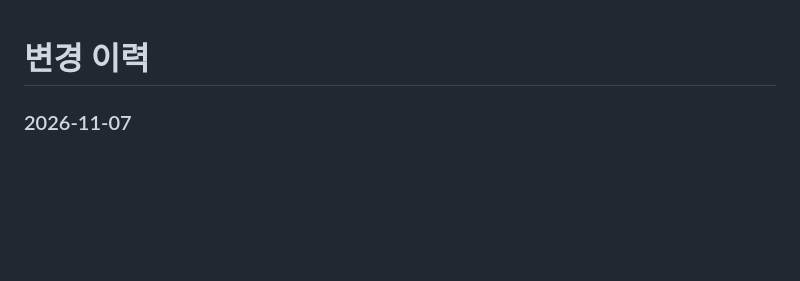
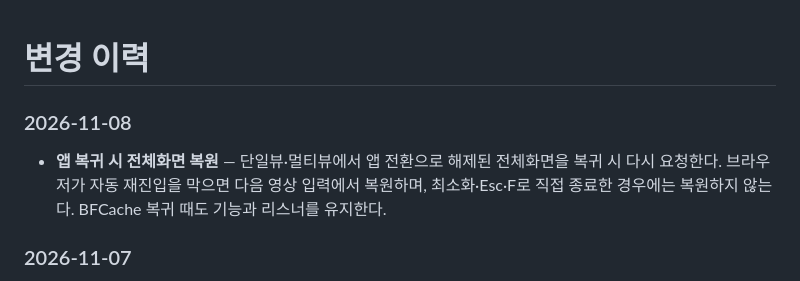
Before and after one commit to Arc-Jung/ezzzk, a Markdown page: Docs/CHANGELOG.md, the part around the change. Rendered like a GitHub page; blank space fills up the shorter version.

```diff
--- a/Docs/CHANGELOG.md
+++ b/Docs/CHANGELOG.md
@@ -1,4 +1,8 @@
 # 변경 이력
+
+### 2026-11-08
+
+- **앱 복귀 시 전체화면 복원** — 단일뷰·멀티뷰에서 앱 전환으로 해제된 전체화면을 복귀 시 다시 요청한다. 브라우저가 자동 재진입을 막으면 다음 영상 입력에서 복원하며, 최소화·Esc·F로 직접 종료한 경우에는 복원하지 않는다. BFCache 복귀 때도 기능과 리스너를 유지한다.
 
 ### 2026-11-07
 
```
Also changed, not shown: screenshots/fullscreen-return.md (added, +38 -0 lines), screenshots/demo-fullscreen-return-multiview.png (added), screenshots/demo-fullscreen-return-single.png (added), 9 other files.
